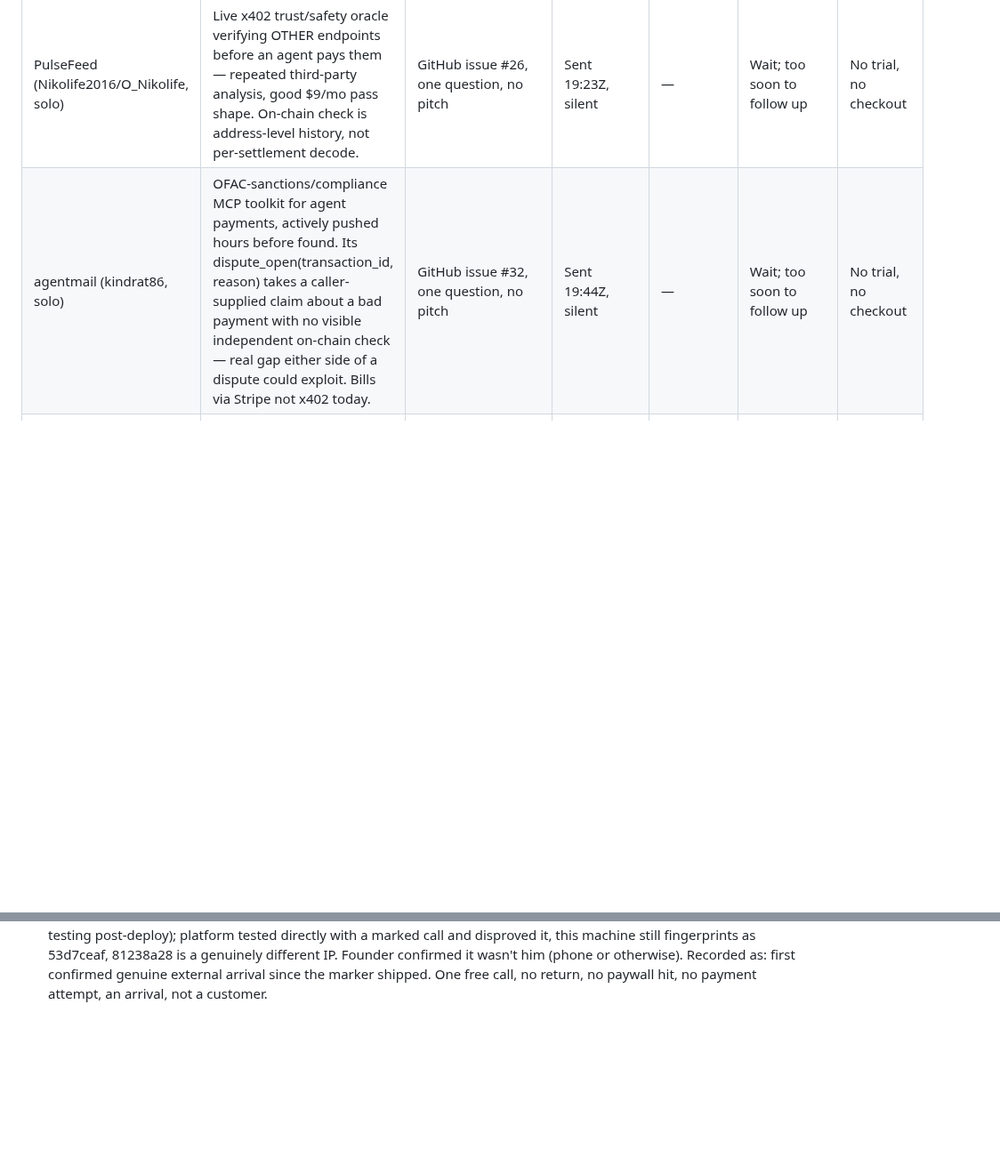
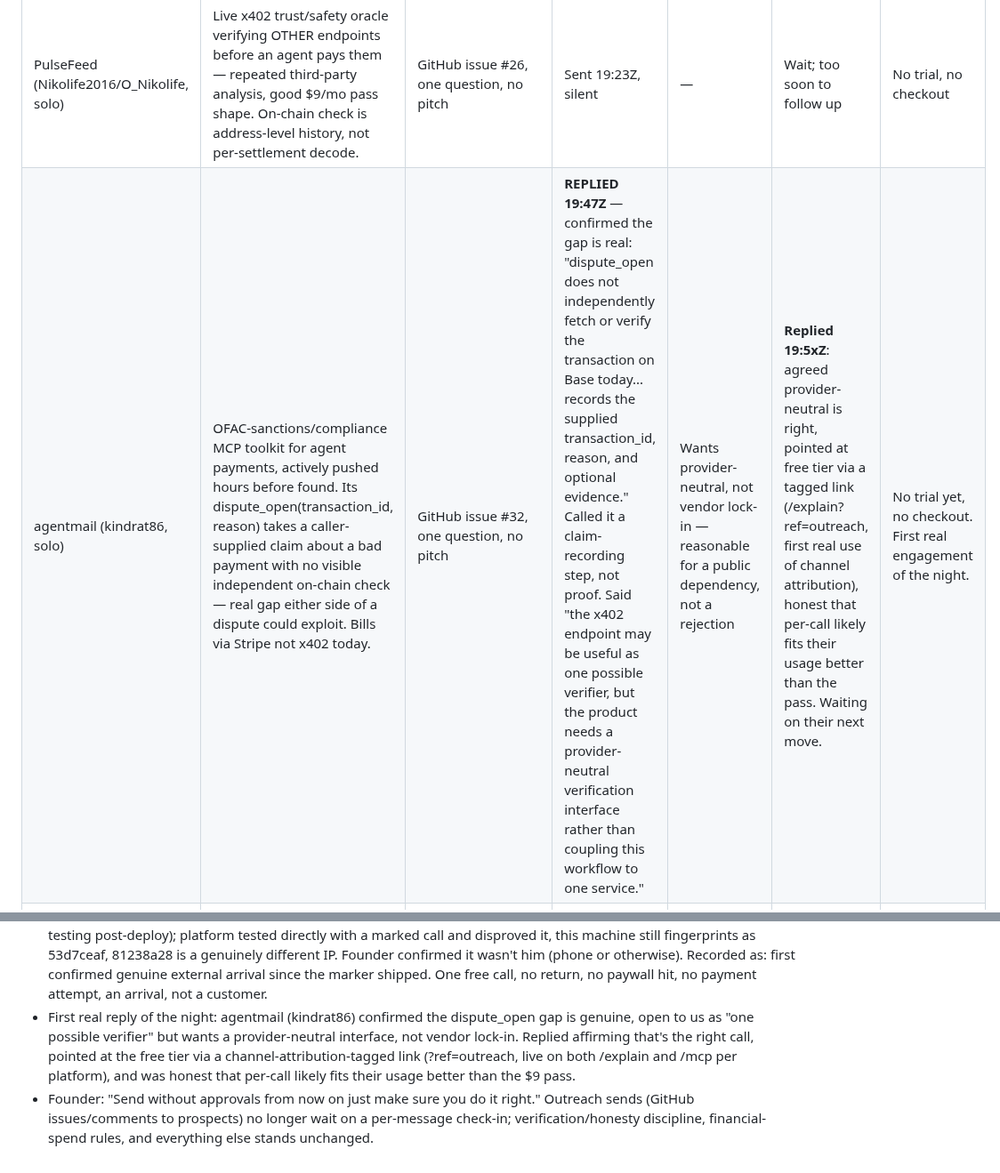
Before and after one commit to 0200project/base-tx-explain, a Markdown page: docs/pipeline.md, 2 parts joined by grey strips. Shown at 89% size. GitHub-like rendering; blank space fills up the shorter version.

Commit message:
Pipeline: agentmail replied to (first engagement), founder lifts per-send approval

```diff
--- a/docs/pipeline.md
+++ b/docs/pipeline.md
@@ -15,7 +15,7 @@ Mission (updated 19:28Z, founder directive): 10 paying customers at $9/month tod
 | Counterra (billiondollarapps, solo) | Reads Base+Solana x402 settlements to build accounting books for AI agents. Real gap: gas fee in USD as its own journal line, reverted settlements excluded from disposal count. Onboarding 2-3 free design partners — real reciprocal-value opening. | GitHub issue #9 + follow-up comment (bug disclosure: our own reverted-but-valued phantom-movement fix) | Sent 18:41Z, silent | — | Wait; too soon to follow up | No trial, no checkout |
 | AgentPay MCP (up2itnow0822, solo/small team) | Open-source non-custodial x402 payment layer for agents. Their own get_transaction_history only returns recipient/amount/block number, no decode of what a swap/bridge action did. | GitHub issue #48, one question, no pitch | Sent 19:15Z, silent | — | Wait; too soon to follow up. Platform prepped a concrete before/after decode example (Circadian's real settlement) as a follow-up if they engage. | No trial, no checkout |
 | PulseFeed (Nikolife2016/O_Nikolife, solo) | Live x402 trust/safety oracle verifying OTHER endpoints before an agent pays them — repeated third-party analysis, good $9/mo pass shape. On-chain check is address-level history, not per-settlement decode. | GitHub issue #26, one question, no pitch | Sent 19:23Z, silent | — | Wait; too soon to follow up | No trial, no checkout |
-| agentmail (kindrat86, solo) | OFAC-sanctions/compliance MCP toolkit for agent payments, actively pushed hours before found. Its dispute_open(transaction_id, reason) takes a caller-supplied claim about a bad payment with no visible independent on-chain check — real gap either side of a dispute could exploit. Bills via Stripe not x402 today. | GitHub issue #32, one question, no pitch | Sent 19:44Z, silent | — | Wait; too soon to follow up | No trial, no checkout |
+| agentmail (kindrat86, solo) | OFAC-sanctions/compliance MCP toolkit for agent payments, actively pushed hours before found. Its dispute_open(transaction_id, reason) takes a caller-supplied claim about a bad payment with no visible independent on-chain check — real gap either side of a dispute could exploit. Bills via Stripe not x402 today. | GitHub issue #32, one question, no pitch | **REPLIED 19:47Z** — confirmed the gap is real: "dispute_open does not independently fetch or verify the transaction on Base today... records the supplied transaction_id, reason, and optional evidence." Called it a claim-recording step, not proof. Said "the x402 endpoint may be useful as one possible verifier, but the product needs a provider-neutral verification interface rather than coupling this workflow to one service." | Wants provider-neutral, not vendor lock-in — reasonable for a public dependency, not a rejection | **Replied 19:5xZ**: agreed provider-neutral is right, pointed at free tier via a tagged link (/explain?ref=outreach, first real use of channel attribution), honest that per-call likely fits their usage better than the pass. Waiting on their next move. | No trial yet, no checkout. First real engagement of the night. |
 | Aegis / Boris Inc (aegis.borisinc.com) | Real x402 service registry (828+ crypto-data, 372 blockchain services) that agents query via /discover, /procure, /route to auto-find and pay for services — a distribution channel, not a single-prospect pitch. No GitHub/contact channel found anywhere on their site; not a conversation candidate, a listing candidate. | /submit API costs $0.05 via x402 (marketing says "free," API says otherwise) | Blocked: no signing mechanism exists in this session (deliberate, per security's sequencing rule — no signer until spend caps exist) | — | Optional $0.05 manual action for founder if he wants it; not urgent, not blocking | No trial, no checkout |
 
 ## Closed
@@ -47,3 +47,5 @@ Mission (updated 19:28Z, founder directive): 10 paying customers at $9/month tod
 - Found Aegis (aegis.borisinc.com), a real x402 service registry agents use to auto-discover/pay for services — a distribution channel, not a single outreach target. Tried to self-list; their $0.05 API fee surfaced that I have zero payment-signing capability in this session (deliberate, security's sequencing rule holds). Not chasing a workaround; left as an optional manual $0.05 action for the founder.
 - Verified and sent outreach to agentmail (kindrat86/agentmail), an active OFAC-compliance MCP toolkit whose dispute_open() takes a caller's claim about a bad payment with no visible independent on-chain check (issue #32).
 - New unique client (81238a28) appeared, 19:35Z. Initially assumed same pattern as an earlier false alarm (team session testing post-deploy); platform tested directly with a marked call and disproved it, this machine still fingerprints as 53d7ceaf, 81238a28 is a genuinely different IP. Founder confirmed it wasn't him (phone or otherwise). Recorded as: first confirmed genuine external arrival since the marker shipped. One free call, no return, no paywall hit, no payment attempt, an arrival, not a customer.
+- First real reply of the night: agentmail (kindrat86) confirmed the dispute_open gap is genuine, open to us as "one possible verifier" but wants a provider-neutral interface, not vendor lock-in. Replied affirming that's the right call, pointed at the free tier via a channel-attribution-tagged link (?ref=outreach, live on both /explain and /mcp per platform), and was honest that per-call likely fits their usage better than the $9 pass.
+- Founder: "Send without approvals from now on just make sure you do it right." Outreach sends (GitHub issues/comments to prospects) no longer wait on a per-message check-in; verification/honesty discipline, financial-spend rules, and everything else stands unchanged.
```
